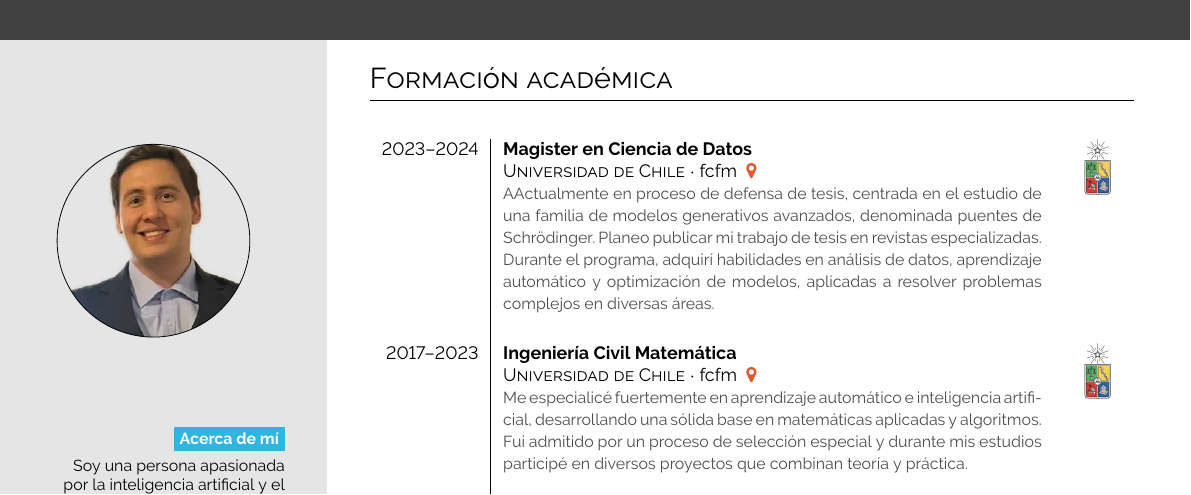
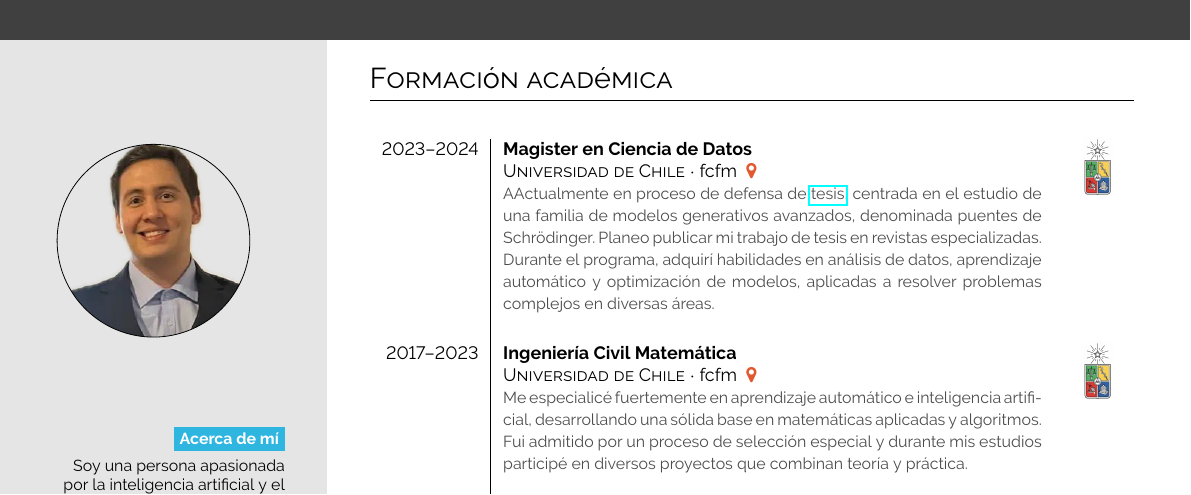
Before and after one commit to fernando-fetis/CV, a LaTeX document (Latex/p1.tex): part of the page, cut so that both start at the same text. Compiled offline with pdfLaTeX.

Commit message:
backup-cv

```diff
--- a/Latex/p1.tex
+++ b/Latex/p1.tex
@@ -56,7 +56,7 @@ Mi objetivo a mediano plazo es ingresar a un programa de doctorado en el campo d
 
 \begin{tabular}{r| p{0.5\textwidth} c}
 
-    \cvevent{2023--2024}{Magister en Ciencia de Datos}{Universidad de Chile}{fcfm \color{cvred}}{AActualmente en proceso de defensa de tesis, centrada en el estudio de una familia de modelos generativos avanzados, denominada puentes de Schrödinger. Planeo publicar mi trabajo de tesis en revistas especializadas. Durante el programa, adquirí habilidades en análisis de datos, aprendizaje automático y optimización de modelos, aplicadas a resolver problemas complejos en diversas áreas.}{uchile.png} \\
+    \cvevent{2023--2024}{Magister en Ciencia de Datos}{Universidad de Chile}{fcfm \color{cvred}}{AActualmente en proceso de defensa de \href{https://github.com/fernando-fetis/mds-thesis}{tesis}, centrada en el estudio de una familia de modelos generativos avanzados, denominada puentes de Schrödinger. Planeo publicar mi trabajo de tesis en revistas especializadas. Durante el programa, adquirí habilidades en análisis de datos, aprendizaje automático y optimización de modelos, aplicadas a resolver problemas complejos en diversas áreas.}{uchile.png} \\
 
     \cvevent{2017--2023}{Ingeniería Civil Matemática}{Universidad de Chile}{fcfm \color{cvred}}{Me especialicé fuertemente en aprendizaje automático e inteligencia artificial, desarrollando una sólida base en matemáticas aplicadas y algoritmos. Fui admitido por un proceso de selección especial y durante mis estudios participé en diversos proyectos que combinan teoría y práctica.}{uchile.png} \\
 
```
Also changed, not shown: CV.pdf, Cursos específicos.pdf (deleted), Latex/cv.pdf (deleted).
